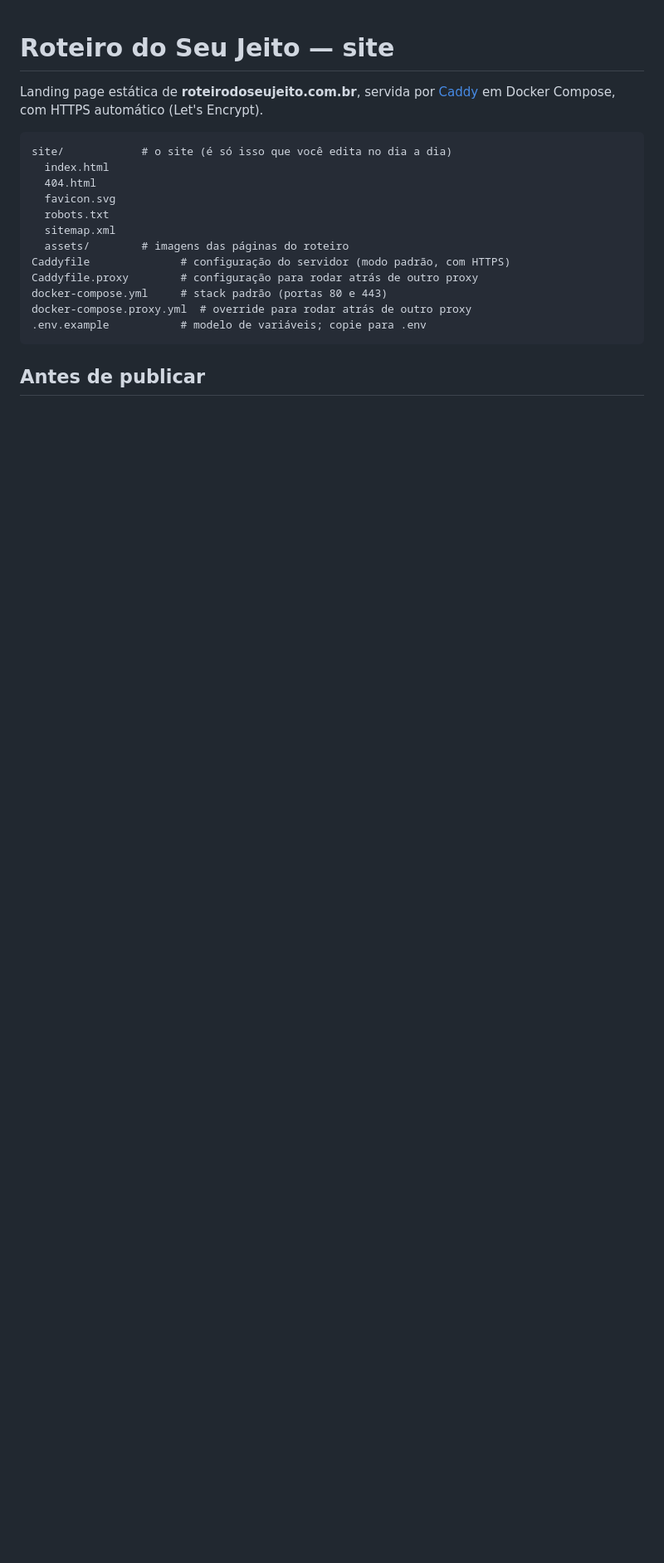
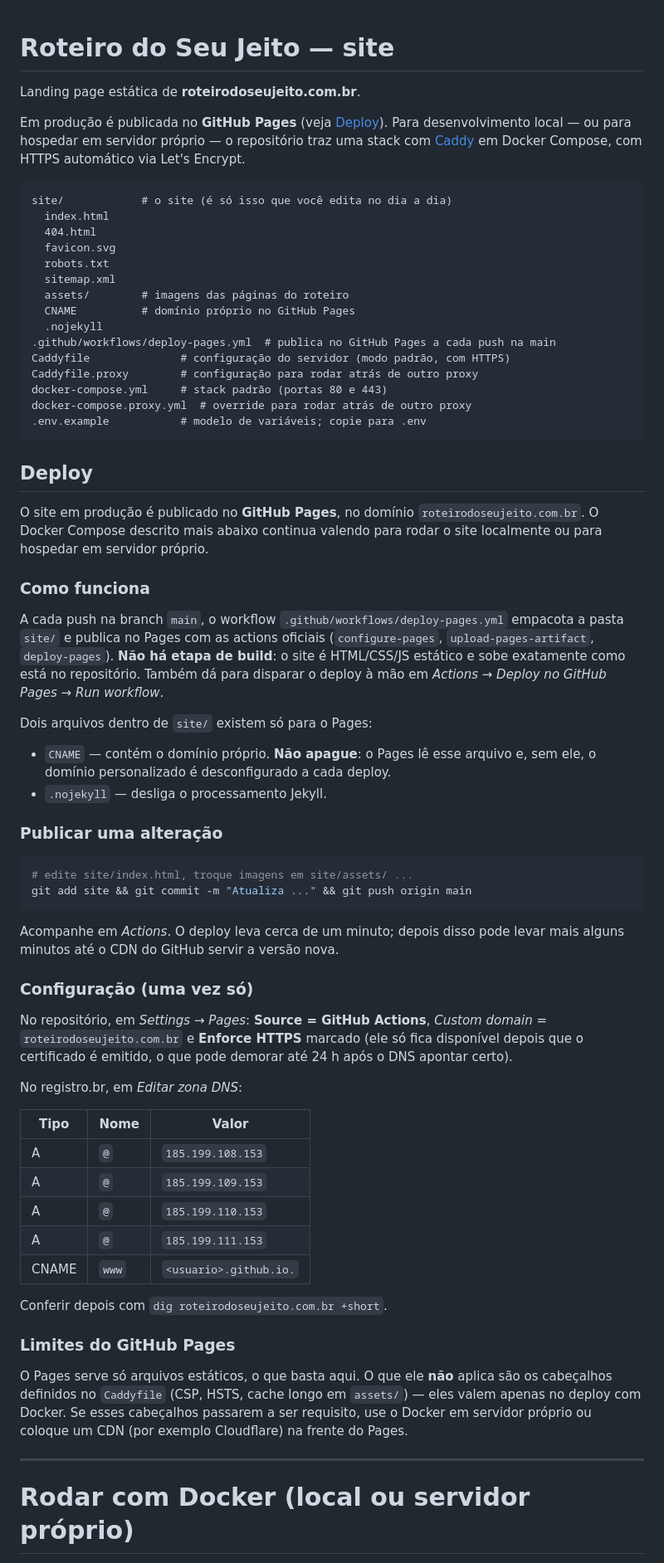
Before and after one commit to rafaeltrilo/bebel, a Markdown page: README.md, the part around one of its changes. Shown at 83% size. GitHub-like rendering; blank space fills up the shorter version.

Commit message:
Documenta o deploy no GitHub Pages no README
Seção "Deploy" com o funcionamento do workflow, como publicar uma
alteração, a configuração única (Settings -> Pages e DNS no registro.br)
e o que o Pages não cobre em relação ao Caddy (CSP, HSTS, cache longo).
A parte de Docker fica agora sob "Rodar com Docker", para local ou
servidor próprio.

Co-Authored-By: Claude Opus 5 <noreply@anthropic.com>
Claude-Session: https://claude.ai/code/session_01TbBqvrA1Vsa1Pt7ne1P2i5

````diff
--- a/README.md
+++ b/README.md
@@ -1,7 +1,11 @@
 # Roteiro do Seu Jeito — site
 
-Landing page estática de **roteirodoseujeito.com.br**, servida por [Caddy](https://caddyserver.com)
-em Docker Compose, com HTTPS automático (Let's Encrypt).
+Landing page estática de **roteirodoseujeito.com.br**.
+
+Em produção é publicada no **GitHub Pages** (veja [Deploy](#deploy)). Para
+desenvolvimento local — ou para hospedar em servidor próprio — o repositório
+traz uma stack com [Caddy](https://caddyserver.com) em Docker Compose, com
+HTTPS automático via Let's Encrypt.
 
 ```
 site/            # o site (é só isso que você edita no dia a dia)
@@ -11,6 +15,9 @@ site/            # o site (é só isso que você edita no dia a dia)
   robots.txt
   sitemap.xml
   assets/        # imagens das páginas do roteiro
+  CNAME          # domínio próprio no GitHub Pages
+  .nojekyll
+.github/workflows/deploy-pages.yml  # publica no GitHub Pages a cada push na main
 Caddyfile              # configuração do servidor (modo padrão, com HTTPS)
 Caddyfile.proxy        # configuração para rodar atrás de outro proxy
 docker-compose.yml     # stack padrão (portas 80 e 443)
@@ -18,4 +25,65 @@ docker-compose.proxy.yml  # override para rodar atrás de outro proxy
 .env.example           # modelo de variáveis; copie para .env
 ```
 
-## Antes de publicar
+## Deploy
+
+O site em produção é publicado no **GitHub Pages**, no domínio
+`roteirodoseujeito.com.br`. O Docker Compose descrito mais abaixo continua
+valendo para rodar o site localmente ou para hospedar em servidor próprio.
+
+### Como funciona
+
+A cada push na branch `main`, o workflow `.github/workflows/deploy-pages.yml`
+empacota a pasta `site/` e publica no Pages com as actions oficiais
+(`configure-pages`, `upload-pages-artifact`, `deploy-pages`). **Não há etapa de
+build**: o site é HTML/CSS/JS estático e sobe exatamente como está no repositório.
+Também dá para disparar o deploy à mão em *Actions → Deploy no GitHub Pages →
+Run workflow*.
+
+Dois arquivos dentro de `site/` existem só para o Pages:
+
+- `CNAME` — contém o domínio próprio. **Não apague**: o Pages lê esse arquivo e,
+  sem ele, o domínio personalizado é desconfigurado a cada deploy.
+- `.nojekyll` — desliga o processamento Jekyll.
+
+### Publicar uma alteração
+
+```bash
+# edite site/index.html, troque imagens em site/assets/ ...
+git add site && git commit -m "Atualiza ..." && git push origin main
+```
+
+Acompanhe em *Actions*. O deploy leva cerca de um minuto; depois disso pode
+levar mais alguns minutos até o CDN do GitHub servir a versão nova.
+
+### Configuração (uma vez só)
+
+No repositório, em *Settings → Pages*: **Source = GitHub Actions**, *Custom
+domain* = `roteirodoseujeito.com.br` e **Enforce HTTPS** marcado (ele só fica
+disponível depois que o certificado é emitido, o que pode demorar até 24 h após
+o DNS apontar certo).
+
+No registro.br, em *Editar zona DNS*:
+
+| Tipo  | Nome  | Valor                   |
+|-------|-------|-------------------------|
+| A     | `@`   | `185.199.108.153`       |
+| A     | `@`   | `185.199.109.153`       |
+| A     | `@`   | `185.199.110.153`       |
+| A     | `@`   | `185.199.111.153`       |
+| CNAME | `www` | `<usuario>.github.io.`  |
+
+Conferir depois com `dig roteirodoseujeito.com.br +short`.
+
+### Limites do GitHub Pages
+
+O Pages serve só arquivos estáticos, o que basta aqui. O que ele **não** aplica
+são os cabeçalhos definidos no `Caddyfile` (CSP, HSTS, cache longo em
+`assets/`) — eles valem apenas no deploy com Docker. Se esses cabeçalhos
+passarem a ser requisito, use o Docker em servidor próprio ou coloque um CDN
+(por exemplo Cloudflare) na frente do Pages.
+
+---
+
+# Rodar com Docker (local ou servidor próprio)
+
````
Also changed, not shown: other parts of README.md (+3 -2 lines).
